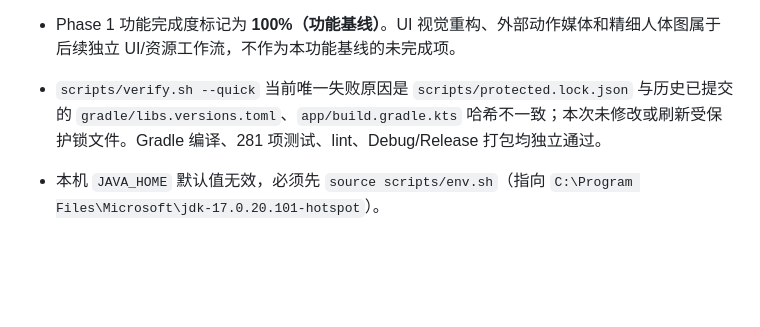
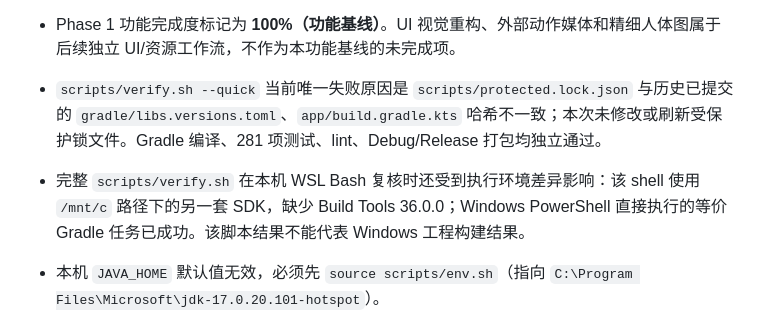
Before and after one commit to LERNEN814/IronLog-UI, a Markdown page: docs/PROGRESS.md, the part around the change. Rendered like a GitHub page; blank space fills up the shorter version.

```diff
--- a/docs/PROGRESS.md
+++ b/docs/PROGRESS.md
@@ -182,6 +182,7 @@
 - Debug APK 已完成用户真机功能验收；Release 构建成功但当前为未签名 APK，未进行真机安装。
 - Phase 1 功能完成度标记为 **100%（功能基线）**。UI 视觉重构、外部动作媒体和精细人体图属于后续独立 UI/资源工作流，不作为本功能基线的未完成项。
 - `scripts/verify.sh --quick` 当前唯一失败原因是 `scripts/protected.lock.json` 与历史已提交的 `gradle/libs.versions.toml`、`app/build.gradle.kts` 哈希不一致；本次未修改或刷新受保护锁文件。Gradle 编译、281 项测试、lint、Debug/Release 打包均独立通过。
+- 完整 `scripts/verify.sh` 在本机 WSL Bash 复核时还受到执行环境差异影响：该 shell 使用 `/mnt/c` 路径下的另一套 SDK，缺少 Build Tools 36.0.0；Windows PowerShell 直接执行的等价 Gradle 任务已成功。该脚本结果不能代表 Windows 工程构建结果。
 
 - 本机 `JAVA_HOME` 默认值无效，必须先 `source scripts/env.sh`（指向 `C:\Program Files\Microsoft\jdk-17.0.20.101-hotspot`）。
 - Robolectric 需要 `-Dmaven.repo.local=<repo>/.robolectric-m2`（用户名含空格），已在 `app/build.gradle.kts` 配好。
```
Also changed, not shown: docs/handoff/M6.md (+1 -0 lines).
